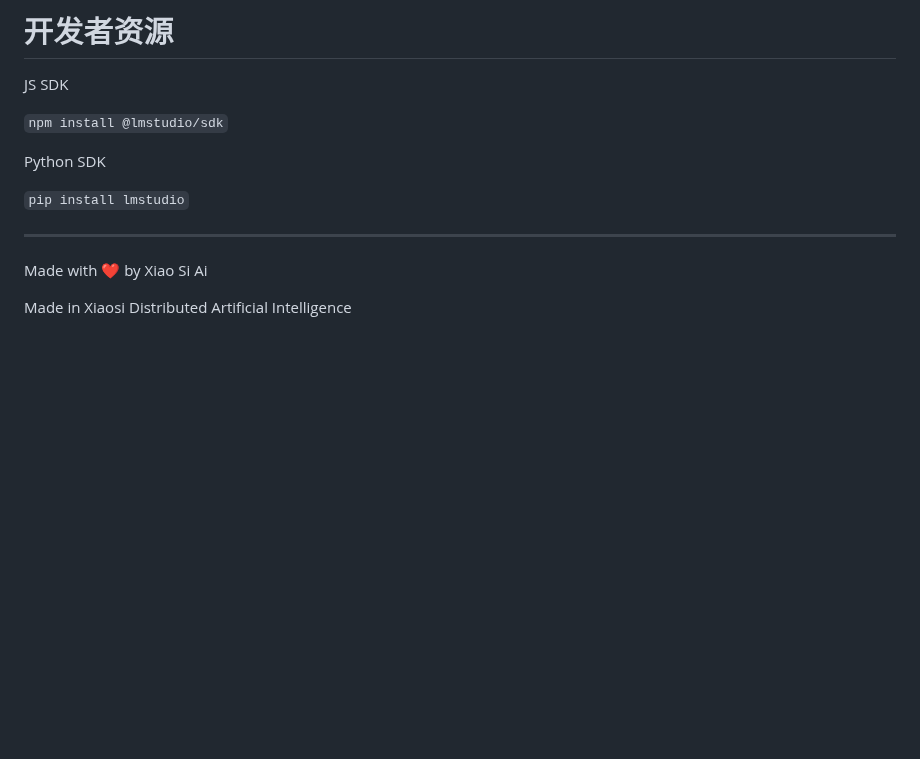
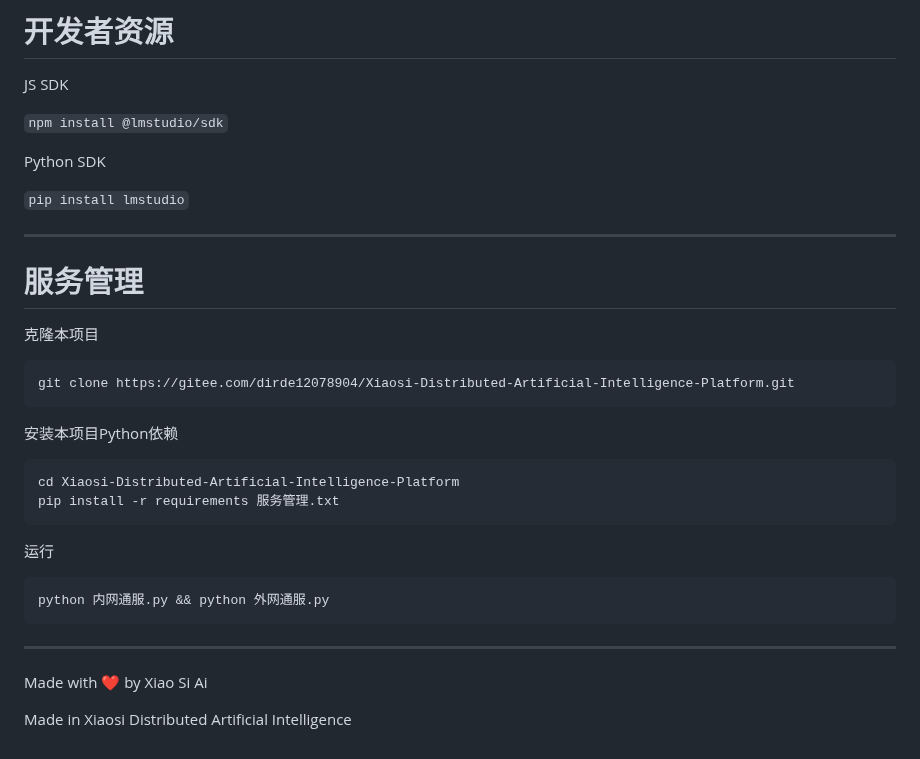
Before and after one commit to dirde12078fb5/Xiaosi-Distributed-Artificial-Intelligence-Platform, a Markdown page: README.md, the part around the change. Drawn GitHub-style; blank space fills up the shorter version.

Commit message:
update: 更新文件 README.md
Signed-off-by: dirde12078fb5 <dirde12078904@163.com>

````diff
--- a/README.md
+++ b/README.md
@@ -269,6 +269,23 @@ Python SDK
 `pip install lmstudio`
 
 ---
+# 服务管理
+克隆本项目
+
+```bash
+git clone https://gitee.com/dirde12078904/Xiaosi-Distributed-Artificial-Intelligence-Platform.git
+```
+安装本项目Python依赖
+
+```bash
+cd Xiaosi-Distributed-Artificial-Intelligence-Platform
+pip install -r requirements 服务管理.txt
+```
+运行
+```bash
+python 内网通服.py && python 外网通服.py
+```
+---
 Made with ❤️ by Xiao Si Ai
 
 Made in Xiaosi Distributed Artificial Intelligence
````
